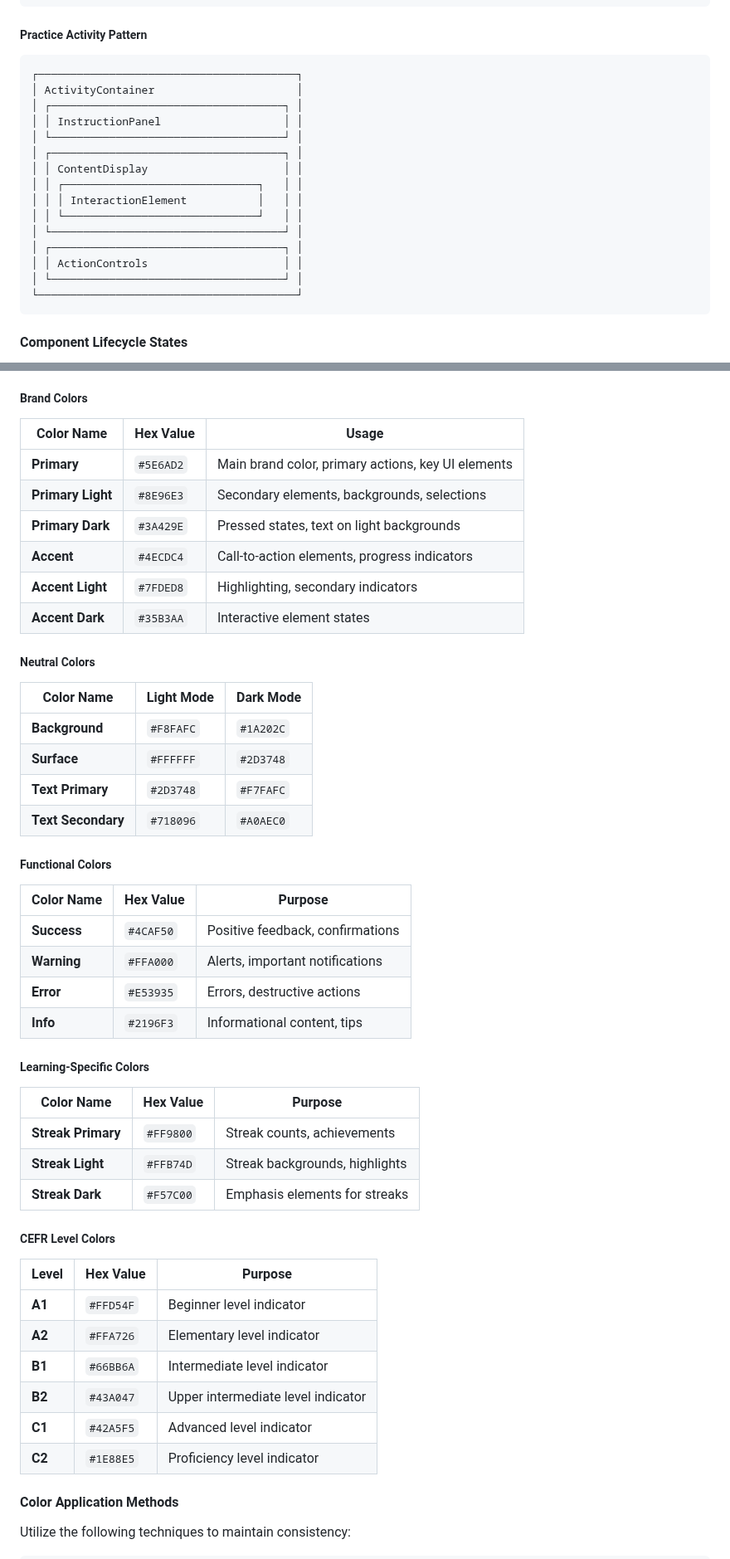
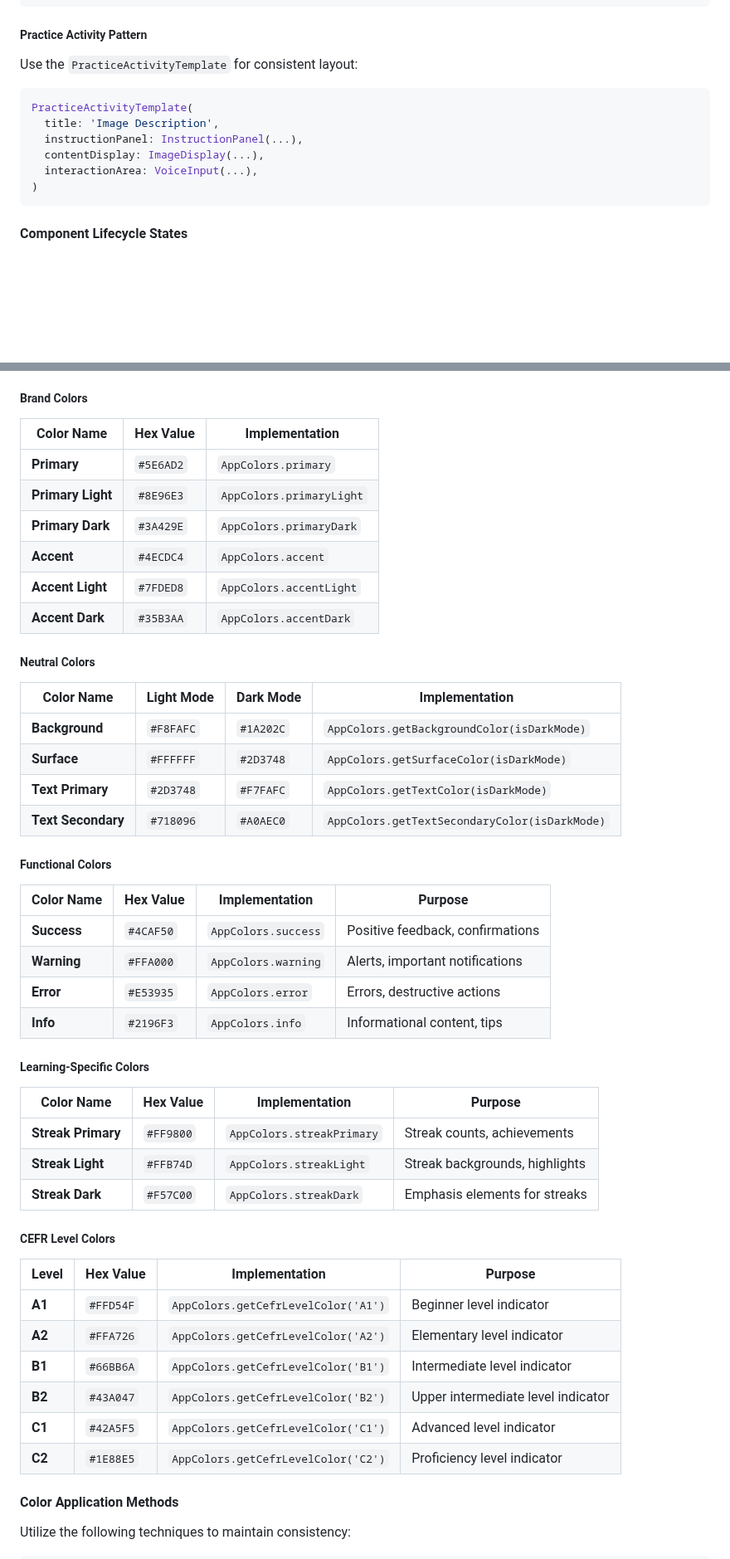
Before and after one commit to dungken/speaking_english_with_ai_app, a Markdown page: rule/design_system.md, 2 parts joined by grey strips. Shown at 83% size. Drawn GitHub-style; blank space fills up the shorter version.

````diff
--- a/rule/design_system.md
+++ b/rule/design_system.md
@@ -188,22 +166,14 @@ Complex interfaces are composed from basic components following these integratio
 ```
 
 ##### Practice Activity Pattern
-```
-┌────────────────────────────────────────┐
-│ ActivityContainer                      │
-│ ┌────────────────────────────────────┐ │
-│ │ InstructionPanel                   │ │
-│ └────────────────────────────────────┘ │
-│ ┌────────────────────────────────────┐ │
-│ │ ContentDisplay                     │ │
-│ │ ┌──────────────────────────────┐   │ │
-│ │ │ InteractionElement           │   │ │
-│ │ └──────────────────────────────┘   │ │
-│ └────────────────────────────────────┘ │
-│ ┌────────────────────────────────────┐ │
-│ │ ActionControls                     │ │
-│ └────────────────────────────────────┘ │
-└────────────────────────────────────────┘
+Use the `PracticeActivityTemplate` for consistent layout:
+```dart
+PracticeActivityTemplate(
+  title: 'Image Description',
+  instructionPanel: InstructionPanel(...),
+  contentDisplay: ImageDisplay(...),
+  interactionArea: VoiceInput(...),
+)
 ```
 
 #### Component Lifecycle States
@@ -224,47 +194,47 @@ To maintain consistent implementation across development cycles, all components
 The SpeakBetter app uses a carefully calibrated color palette designed for both aesthetic coherence and functional clarity across interfaces.
 
 ##### Brand Colors
-| Color Name | Hex Value | Usage |
+| Color Name | Hex Value | Implementation |
 |------------|-----------|-------|
-| **Primary** | `#5E6AD2` | Main brand color, primary actions, key UI elements |
-| **Primary Light** | `#8E96E3` | Secondary elements, backgrounds, selections |
-| **Primary Dark** | `#3A429E` | Pressed states, text on light backgrounds |
-| **Accent** | `#4ECDC4` | Call-to-action elements, progress indicators |
-| **Accent Light** | `#7FDED8` | Highlighting, secondary indicators |
-| **Accent Dark** | `#35B3AA` | Interactive element states |
+| **Primary** | `#5E6AD2` | `AppColors.primary` |
+| **Primary Light** | `#8E96E3` | `AppColors.primaryLight` |
+| **Primary Dark** | `#3A429E` | `AppColors.primaryDark` |
+| **Accent** | `#4ECDC4` | `AppColors.accent` |
+| **Accent Light** | `#7FDED8` | `AppColors.accentLight` |
+| **Accent Dark** | `#35B3AA` | `AppColors.accentDark` |
 
 ##### Neutral Colors
-| Color Name | Light Mode | Dark Mode |
-|------------|------------|-----------|
-| **Background** | `#F8FAFC` | `#1A202C` |
-| **Surface** | `#FFFFFF` | `#2D3748` |
-| **Text Primary** | `#2D3748` | `#F7FAFC` |
-| **Text Secondary** | `#718096` | `#A0AEC0` |
+| Color Name | Light Mode | Dark Mode | Implementation |
+|------------|------------|-----------|----------------|
+| **Background** | `#F8FAFC` | `#1A202C` | `AppColors.getBackgroundColor(isDarkMode)` |
+| **Surface** | `#FFFFFF` | `#2D3748` | `AppColors.getSurfaceColor(isDarkMode)` |
+| **Text Primary** | `#2D3748` | `#F7FAFC` | `AppColors.getTextColor(isDarkMode)` |
+| **Text Secondary** | `#718096` | `#A0AEC0` | `AppColors.getTextSecondaryColor(isDarkMode)` |
 
 ##### Functional Colors
-| Color Name | Hex Value | Purpose |
-|------------|-----------|---------|
-| **Success** | `#4CAF50` | Positive feedback, confirmations |
-| **Warning** | `#FFA000` | Alerts, important notifications |
-| **Error** | `#E53935` | Errors, destructive actions |
-| **Info** | `#2196F3` | Informational content, tips |
+| Color Name | Hex Value | Implementation | Purpose |
+|------------|-----------|---------|---------|
+| **Success** | `#4CAF50` | `AppColors.success` | Positive feedback, confirmations |
+| **Warning** | `#FFA000` | `AppColors.warning` | Alerts, important notifications |
+| **Error** | `#E53935` | `AppColors.error` | Errors, destructive actions |
+| **Info** | `#2196F3` | `AppColors.info` | Informational content, tips |
 
 ##### Learning-Specific Colors
-| Color Name | Hex Value | Purpose |
-|------------|-----------|---------|
-| **Streak Primary** | `#FF9800` | Streak counts, achievements |
-| **Streak Light** | `#FFB74D` | Streak backgrounds, highlights |
-| **Streak Dark** | `#F57C00` | Emphasis elements for streaks |
+| Color Name | Hex Value | Implementation | Purpose |
+|------------|-----------|---------|---------|
+| **Streak Primary** | `#FF9800` | `AppColors.streakPrimary` | Streak counts, achievements |
+| **Streak Light** | `#FFB74D` | `AppColors.streakLight` | Streak backgrounds, highlights |
+| **Streak Dark** | `#F57C00` | `AppColors.streakDark` | Emphasis elements for streaks |
 
 ##### CEFR Level Colors
-| Level | Hex Value | Purpose |
-|-------|-----------|---------|
-| **A1** | `#FFD54F` | Beginner level indicator |
-| **A2** | `#FFA726` | Elementary level indicator |
-| **B1** | `#66BB6A` | Intermediate level indicator |
-| **B2** | `#43A047` | Upper intermediate level indicator |
-| **C1** | `#42A5F5` | Advanced level indicator |
-| **C2** | `#1E88E5` | Proficiency level indicator |
+| Level | Hex Value | Implementation | Purpose |
+|-------|-----------|---------|---------|
+| **A1** | `#FFD54F` | `AppColors.getCefrLevelColor('A1')` | Beginner level indicator |
+| **A2** | `#FFA726` | `AppColors.getCefrLevelColor('A2')` | Elementary level indicator |
+| **B1** | `#66BB6A` | `AppColors.getCefrLevelColor('B1')` | Intermediate level indicator |
+| **B2** | `#43A047` | `AppColors.getCefrLevelColor('B2')` | Upper intermediate level indicator |
+| **C1** | `#42A5F5` | `AppColors.getCefrLevelColor('C1')` | Advanced level indicator |
+| **C2** | `#1E88E5` | `AppColors.getCefrLevelColor('C2')` | Proficiency level indicator |
 
 #### Color Application Methods
 
````
Also changed, not shown: other parts of rule/design_system.md (+170 -204 lines).
